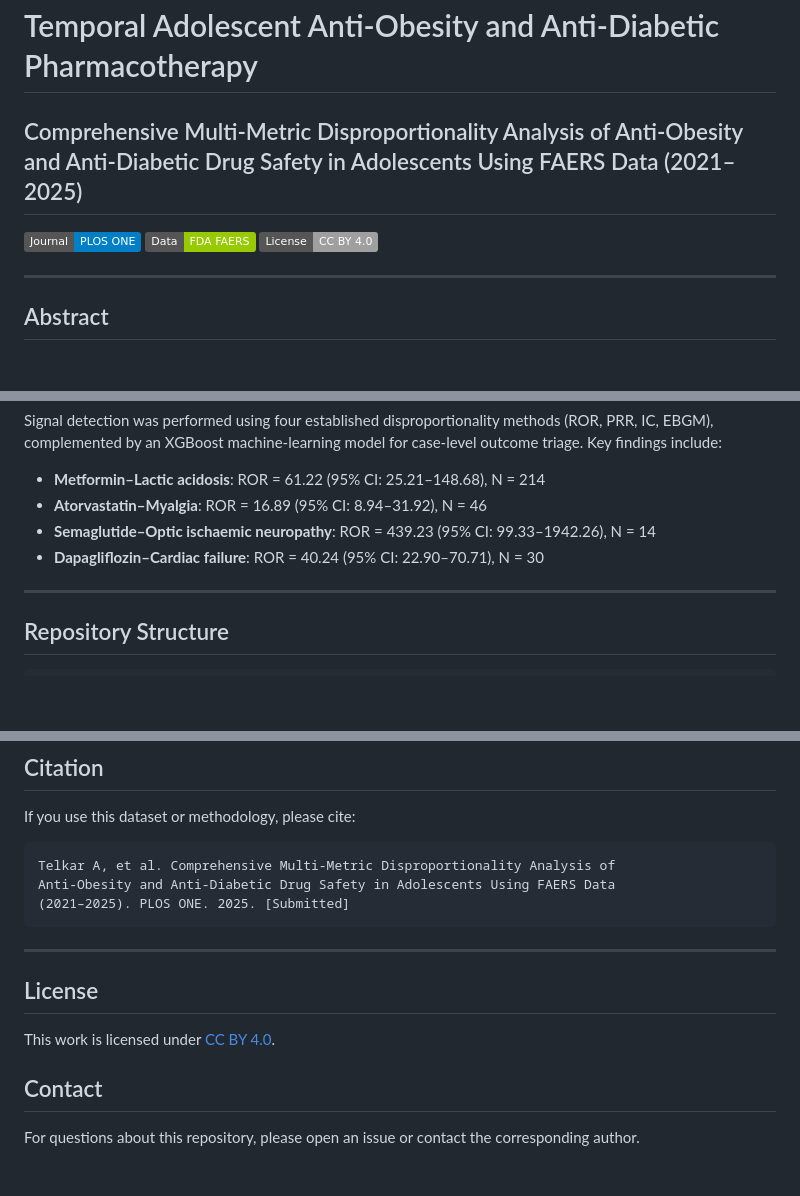
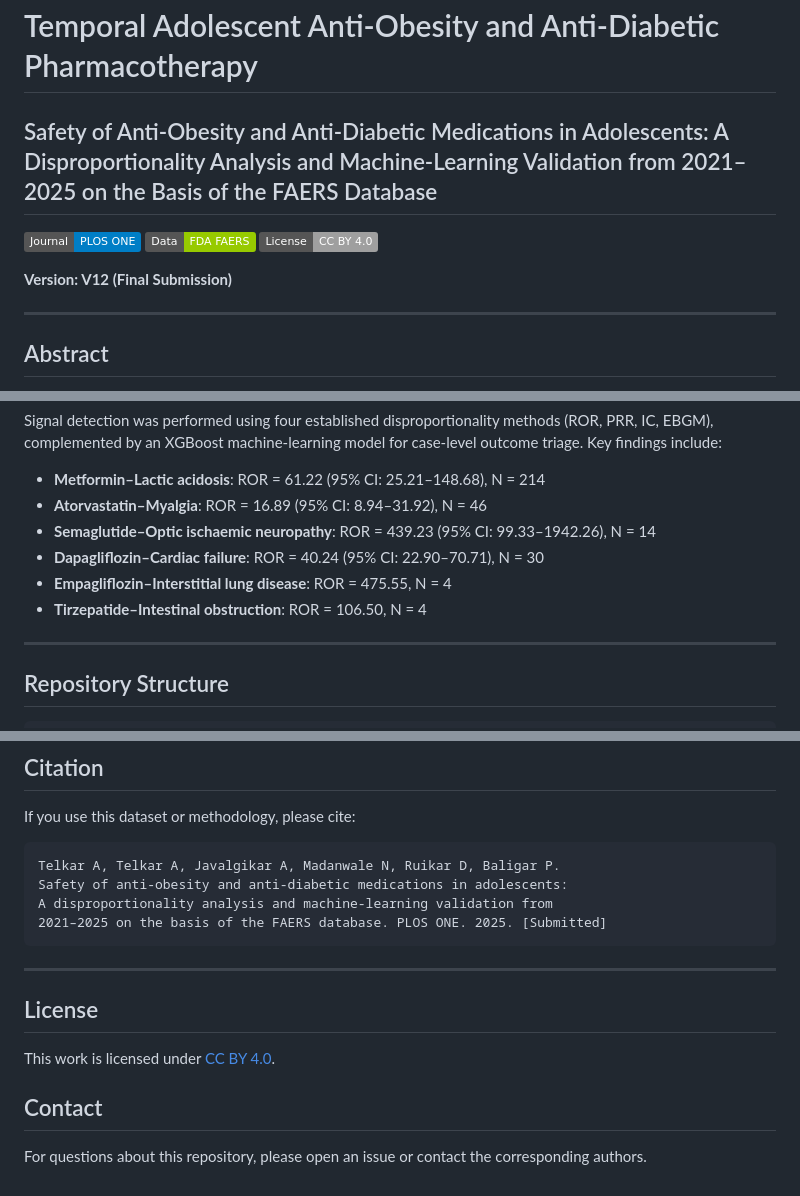
Before and after one commit to AthervTelkar2498/Temporal-Adolescent-Anti-Obesity-and-Anti-Diabetic-Pharmacotherapy, a Markdown page: README.md, 3 parts joined by grey strips. Rendered like a GitHub page; badges without logos; blank space fills up the shorter version.

````diff
--- a/README.md
+++ b/README.md
@@ -1,10 +1,12 @@
 # Temporal Adolescent Anti-Obesity and Anti-Diabetic Pharmacotherapy
 
-## Comprehensive Multi-Metric Disproportionality Analysis of Anti-Obesity and Anti-Diabetic Drug Safety in Adolescents Using FAERS Data (2021–2025)
+## Safety of Anti-Obesity and Anti-Diabetic Medications in Adolescents: A Disproportionality Analysis and Machine-Learning Validation from 2021–2025 on the Basis of the FAERS Database
 
 [![PLOS ONE](https://img.shields.io/badge/Journal-PLOS%20ONE-blue)](https://journals.plos.org/plosone/)
 [![FAERS](https://img.shields.io/badge/Data-FDA%20FAERS-green)](https://www.fda.gov/drugs/questions-and-answers-fdas-adverse-event-reporting-system-faers/fda-adverse-event-reporting-system-faers-public-dashboard)
 [![License: CC BY 4.0](https://img.shields.io/badge/License-CC%20BY%204.0-lightgrey.svg)](https://creativecommons.org/licenses/by/4.0/)
+
+**Version: V12 (Final Submission)**
 
 ---
 
@@ -18,6 +20,8 @@ Signal detection was performed using four established disproportionality methods
 - **Atorvastatin–Myalgia**: ROR = 16.89 (95% CI: 8.94–31.92), N = 46
 - **Semaglutide–Optic ischaemic neuropathy**: ROR = 439.23 (95% CI: 99.33–1942.26), N = 14
 - **Dapagliflozin–Cardiac failure**: ROR = 40.24 (95% CI: 22.90–70.71), N = 30
+- **Empagliflozin–Interstitial lung disease**: ROR = 475.55, N = 4
+- **Tirzepatide–Intestinal obstruction**: ROR = 106.50, N = 4
 
 ---
 
@@ -187,9 +219,10 @@ This study used publicly available, de-identified data from the FAERS database.
 If you use this dataset or methodology, please cite:
 
 ```
-Telkar A, et al. Comprehensive Multi-Metric Disproportionality Analysis of
-Anti-Obesity and Anti-Diabetic Drug Safety in Adolescents Using FAERS Data
-(2021–2025). PLOS ONE. 2025. [Submitted]
+Telkar A, Telkar A, Javalgikar A, Madanwale N, Ruikar D, Baligar P.
+Safety of anti-obesity and anti-diabetic medications in adolescents:
+A disproportionality analysis and machine-learning validation from
+2021–2025 on the basis of the FAERS database. PLOS ONE. 2025. [Submitted]
 ```
 
 ---
@@ -200,4 +233,4 @@ This work is licensed under [CC BY 4.0](https://creativecommons.org/licenses/by/
 
 ## Contact
 
-For questions about this repository, please open an issue or contact the corresponding author.
+For questions about this repository, please open an issue or contact the corresponding authors.
````
Also changed, not shown: other parts of README.md (+33 -5 lines).
